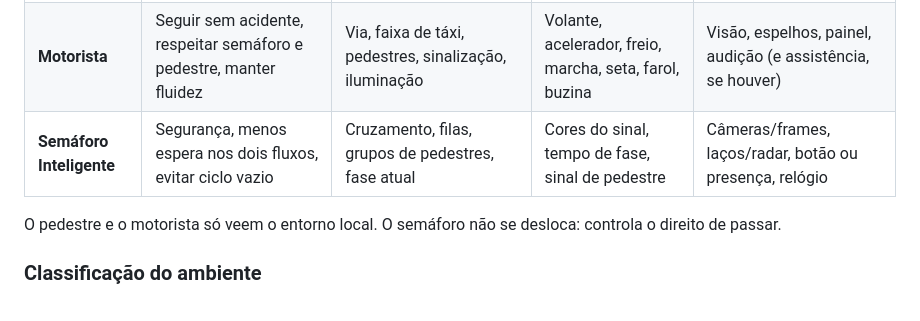
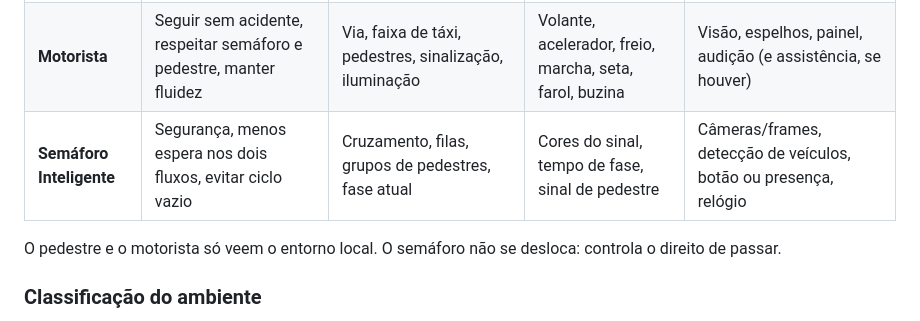
Before and after one commit to athena272/totem-aju, a Markdown page: docs/atividade-ia-agentes-barcelona.md, the part around the change. Rendered like a GitHub page.

```diff
--- a/docs/atividade-ia-agentes-barcelona.md
+++ b/docs/atividade-ia-agentes-barcelona.md
@@ -31,7 +31,7 @@ Nos frames, táxis circulam na via, pedestres atravessam a faixa ou andam nas ca
 | --- | --- | --- | --- | --- |
 | **Pedestre** | Atravessar sem colisão, respeitar sinalização, reduzir espera | Faixa, calçadas, veículos, outros pedestres, semáforo, postes, árvores, abrigo | Passos, mudança de direção, gestos, botão de pedestre | Visão, audição, propriocepção |
 | **Motorista** | Seguir sem acidente, respeitar semáforo e pedestre, manter fluidez | Via, faixa de táxi, pedestres, sinalização, iluminação | Volante, acelerador, freio, marcha, seta, farol, buzina | Visão, espelhos, painel, audição (e assistência, se houver) |
-| **Semáforo Inteligente** | Segurança, menos espera nos dois fluxos, evitar ciclo vazio | Cruzamento, filas, grupos de pedestres, fase atual | Cores do sinal, tempo de fase, sinal de pedestre | Câmeras/frames, laços/radar, botão ou presença, relógio |
+| **Semáforo Inteligente** | Segurança, menos espera nos dois fluxos, evitar ciclo vazio | Cruzamento, filas, grupos de pedestres, fase atual | Cores do sinal, tempo de fase, sinal de pedestre | Câmeras/frames, detecção de veículos, botão ou presença, relógio |
 
 O pedestre e o motorista só veem o entorno local. O semáforo não se desloca: controla o direito de passar.
 
```
